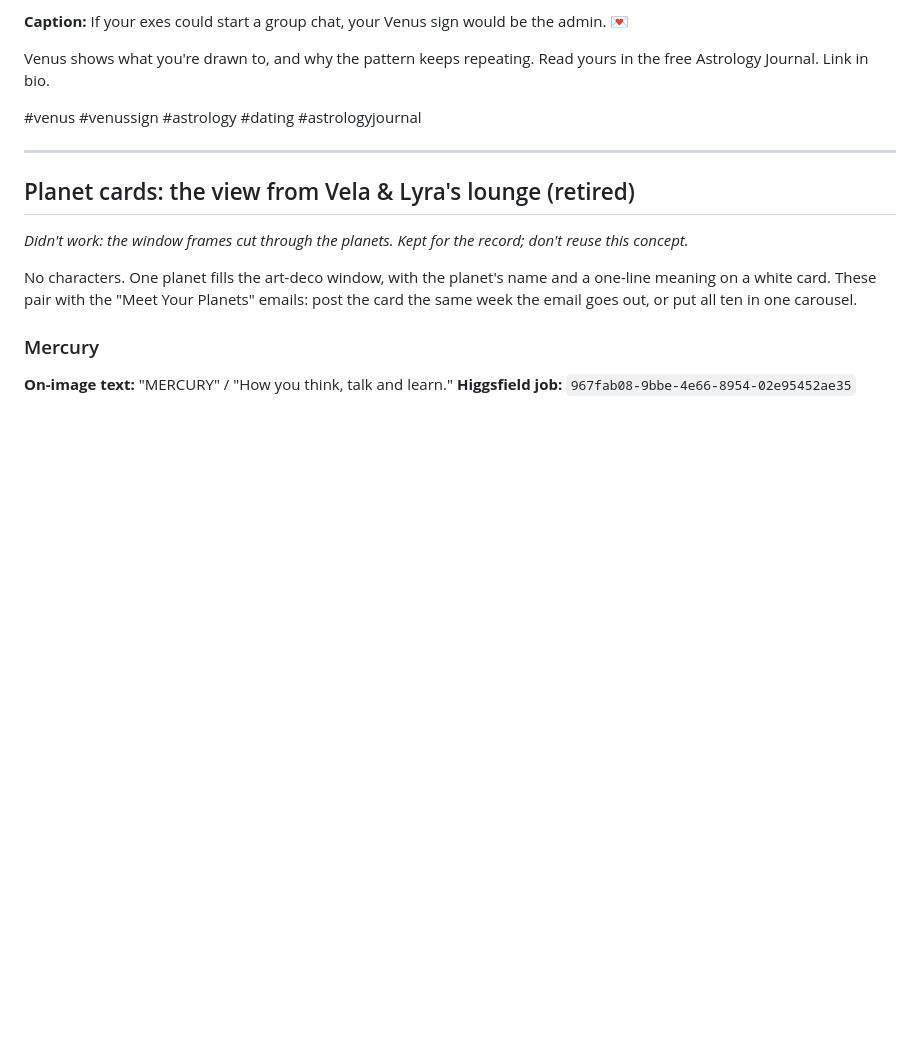
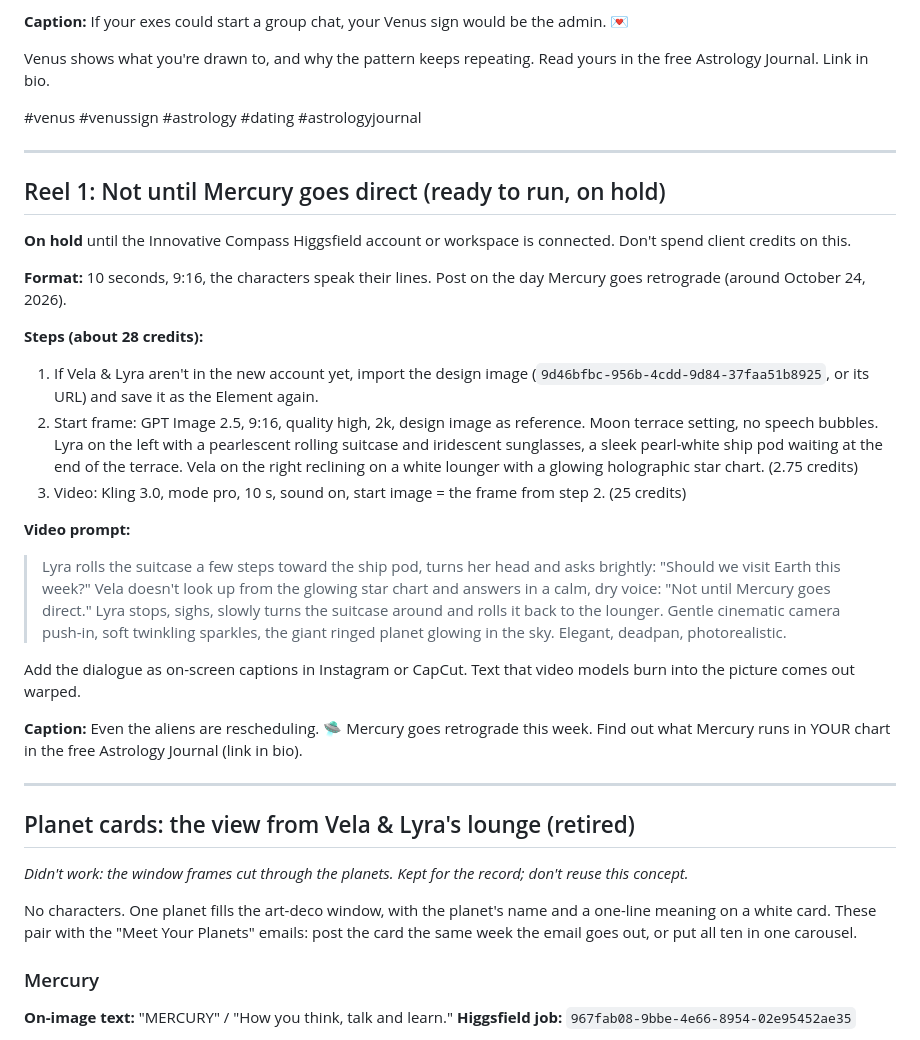
Before and after one commit to innovatecompass-hue/innovativecompass, a Markdown page: marketing/astrology-journal/social-posts.md, the part around the change. Drawn GitHub-style; blank space fills up the shorter version.

Commit message:
Add ready-to-run Reel spec (on hold for the company Higgsfield account)
Co-Authored-By: Claude Opus 5.5 <noreply@anthropic.com>
Claude-Session: https://claude.ai/code/session_01NLxKAw1ekHnYXDPFJd4pnr

```diff
--- a/marketing/astrology-journal/social-posts.md
+++ b/marketing/astrology-journal/social-posts.md
@@ -106,6 +106,26 @@ Venus shows what you're drawn to, and why the pattern keeps repeating. Read your
 
 ---
 
+## Reel 1: Not until Mercury goes direct (ready to run, on hold)
+
+**On hold** until the Innovative Compass Higgsfield account or workspace is connected. Don't spend client credits on this.
+
+**Format:** 10 seconds, 9:16, the characters speak their lines. Post on the day Mercury goes retrograde (around October 24, 2026).
+
+**Steps (about 28 credits):**
+1. If Vela & Lyra aren't in the new account yet, import the design image (`9d46bfbc-956b-4cdd-9d84-37faa51b8925`, or its URL) and save it as the Element again.
+2. Start frame: GPT Image 2.5, 9:16, quality high, 2k, design image as reference. Moon terrace setting, no speech bubbles. Lyra on the left with a pearlescent rolling suitcase and iridescent sunglasses, a sleek pearl-white ship pod waiting at the end of the terrace. Vela on the right reclining on a white lounger with a glowing holographic star chart. (2.75 credits)
+3. Video: Kling 3.0, mode pro, 10 s, sound on, start image = the frame from step 2. (25 credits)
+
+**Video prompt:**
+> Lyra rolls the suitcase a few steps toward the ship pod, turns her head and asks brightly: "Should we visit Earth this week?" Vela doesn't look up from the glowing star chart and answers in a calm, dry voice: "Not until Mercury goes direct." Lyra stops, sighs, slowly turns the suitcase around and rolls it back to the lounger. Gentle cinematic camera push-in, soft twinkling sparkles, the giant ringed planet glowing in the sky. Elegant, deadpan, photorealistic.
+
+Add the dialogue as on-screen captions in Instagram or CapCut. Text that video models burn into the picture comes out warped.
+
+**Caption:** Even the aliens are rescheduling. 🛸 Mercury goes retrograde this week. Find out what Mercury runs in YOUR chart in the free Astrology Journal (link in bio).
+
+---
+
 ## Planet cards: the view from Vela & Lyra's lounge (retired)
 
 *Didn't work: the window frames cut through the planets. Kept for the record; don't reuse this concept.*
```
